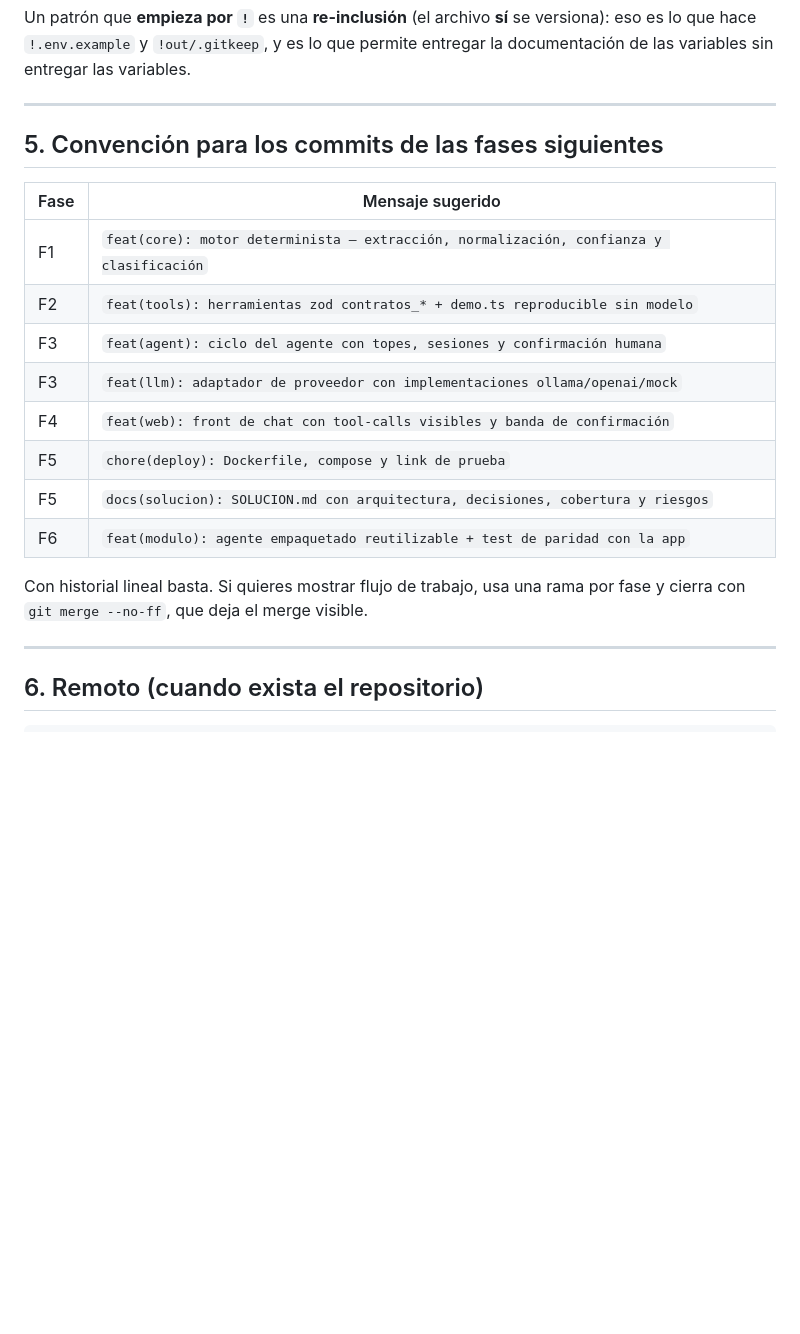
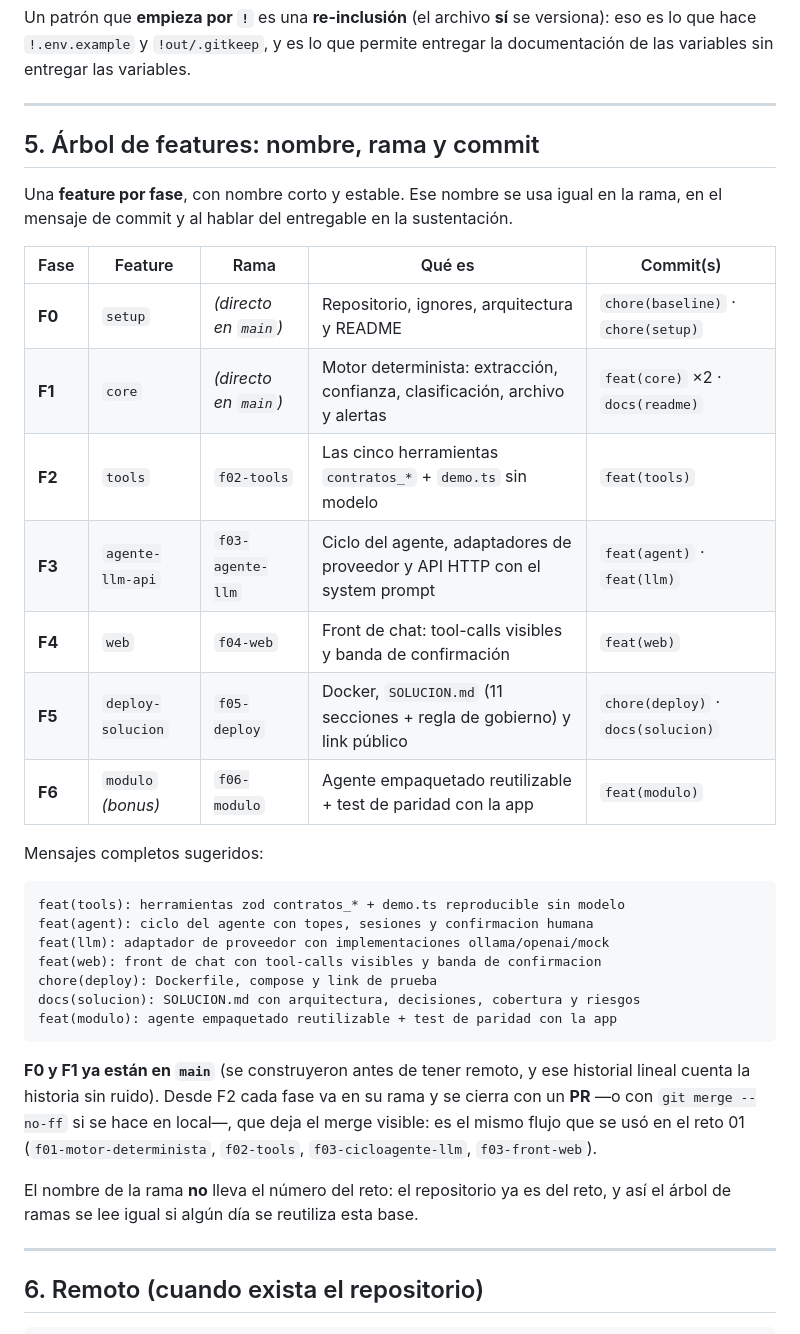
Before and after one commit to oscarkof/periferia-reto-02, a Markdown page: solucion/docs/repo-setup.md, the part around the change. Rendered like a GitHub page; blank space fills up the shorter version.

````diff
--- a/solucion/docs/repo-setup.md
+++ b/solucion/docs/repo-setup.md
@@ -112,21 +112,40 @@ sin entregar las variables.
 
 ---
 
-## 5. Convención para los commits de las fases siguientes
+## 5. Árbol de features: nombre, rama y commit
 
-| Fase | Mensaje sugerido |
-|---|---|
-| F1 | `feat(core): motor determinista — extracción, normalización, confianza y clasificación` |
-| F2 | `feat(tools): herramientas zod contratos_* + demo.ts reproducible sin modelo` |
-| F3 | `feat(agent): ciclo del agente con topes, sesiones y confirmación humana` |
-| F3 | `feat(llm): adaptador de proveedor con implementaciones ollama/openai/mock` |
-| F4 | `feat(web): front de chat con tool-calls visibles y banda de confirmación` |
-| F5 | `chore(deploy): Dockerfile, compose y link de prueba` |
-| F5 | `docs(solucion): SOLUCION.md con arquitectura, decisiones, cobertura y riesgos` |
-| F6 | `feat(modulo): agente empaquetado reutilizable + test de paridad con la app` |
+Una **feature por fase**, con nombre corto y estable. Ese nombre se usa igual en la rama, en el
+mensaje de commit y al hablar del entregable en la sustentación.
 
-Con historial lineal basta. Si quieres mostrar flujo de trabajo, usa una rama por fase y cierra con
-`git merge --no-ff`, que deja el merge visible.
+| Fase | Feature | Rama | Qué es | Commit(s) |
+|---|---|---|---|---|
+| **F0** | `setup` | *(directo en `main`)* | Repositorio, ignores, arquitectura y README | `chore(baseline)` · `chore(setup)` |
+| **F1** | `core` | *(directo en `main`)* | Motor determinista: extracción, confianza, clasificación, archivo y alertas | `feat(core)` ×2 · `docs(readme)` |
+| **F2** | `tools` | `f02-tools` | Las cinco herramientas `contratos_*` + `demo.ts` sin modelo | `feat(tools)` |
+| **F3** | `agente-llm-api` | `f03-agente-llm` | Ciclo del agente, adaptadores de proveedor y API HTTP con el system prompt | `feat(agent)` · `feat(llm)` |
+| **F4** | `web` | `f04-web` | Front de chat: tool-calls visibles y banda de confirmación | `feat(web)` |
+| **F5** | `deploy-solucion` | `f05-deploy` | Docker, `SOLUCION.md` (11 secciones + regla de gobierno) y link público | `chore(deploy)` · `docs(solucion)` |
+| **F6** | `modulo` *(bonus)* | `f06-modulo` | Agente empaquetado reutilizable + test de paridad con la app | `feat(modulo)` |
+
+Mensajes completos sugeridos:
+
+```
+feat(tools): herramientas zod contratos_* + demo.ts reproducible sin modelo
+feat(agent): ciclo del agente con topes, sesiones y confirmacion humana
+feat(llm): adaptador de proveedor con implementaciones ollama/openai/mock
+feat(web): front de chat con tool-calls visibles y banda de confirmacion
+chore(deploy): Dockerfile, compose y link de prueba
+docs(solucion): SOLUCION.md con arquitectura, decisiones, cobertura y riesgos
+feat(modulo): agente empaquetado reutilizable + test de paridad con la app
+```
+
+**F0 y F1 ya están en `main`** (se construyeron antes de tener remoto, y ese historial lineal cuenta la
+historia sin ruido). Desde F2 cada fase va en su rama y se cierra con un **PR** —o con `git merge --no-ff`
+si se hace en local—, que deja el merge visible: es el mismo flujo que se usó en el reto 01
+(`f01-motor-determinista`, `f02-tools`, `f03-cicloagente-llm`, `f03-front-web`).
+
+El nombre de la rama **no** lleva el número del reto: el repositorio ya es del reto, y así el árbol de
+ramas se lee igual si algún día se reutiliza esta base.
 
 ---
 
````
Also changed, not shown: README.md (+13 -9 lines).
